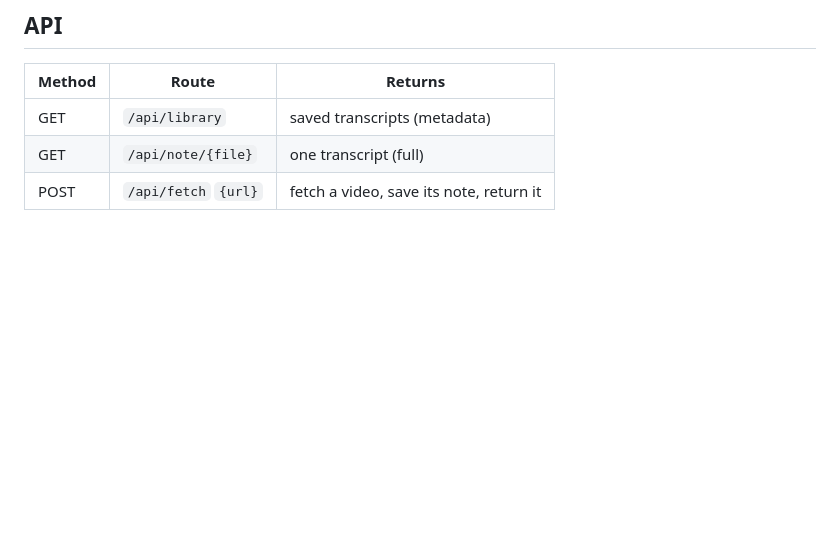
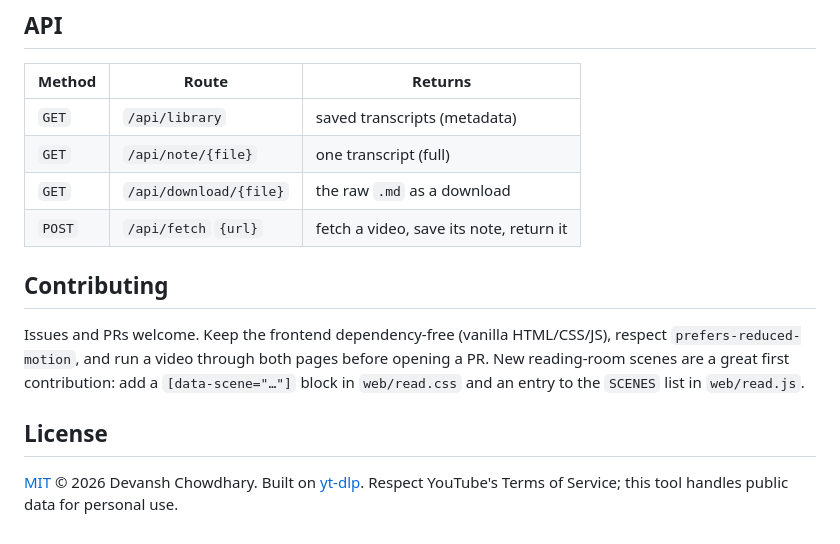
Before and after one commit to devanshc777/yt-vault, a Markdown page: README.md, the part around the change printed below. Rendered like a GitHub page; blank space fills up the shorter version.

```diff
--- a/README.md
+++ b/README.md
@@ -116,6 +112,19 @@ yt-vault/
 
 | Method | Route | Returns |
 |---|---|---|
-| GET | `/api/library` | saved transcripts (metadata) |
-| GET | `/api/note/{file}` | one transcript (full) |
-| POST | `/api/fetch` `{url}` | fetch a video, save its note, return it |
+| `GET` | `/api/library` | saved transcripts (metadata) |
+| `GET` | `/api/note/{file}` | one transcript (full) |
+| `GET` | `/api/download/{file}` | the raw `.md` as a download |
+| `POST` | `/api/fetch` `{url}` | fetch a video, save its note, return it |
+
+## Contributing
+
+Issues and PRs welcome. Keep the frontend dependency-free (vanilla HTML/CSS/JS), respect
+`prefers-reduced-motion`, and run a video through both pages before opening a PR. New reading-room
+scenes are a great first contribution: add a `[data-scene="…"]` block in `web/read.css` and an
+entry to the `SCENES` list in `web/read.js`.
+
+## License
+
+[MIT](LICENSE) © 2026 Devansh Chowdhary. Built on [yt-dlp](https://github.com/yt-dlp/yt-dlp).
+Respect YouTube's Terms of Service; this tool handles public data for personal use.
```
Also changed, not shown: other parts of README.md (+71 -75 lines), docs/preview-dark.png (deleted), docs/preview-landing.png (added), docs/preview-rain.png (added), docs/preview-read.png (added), 9 other files.
